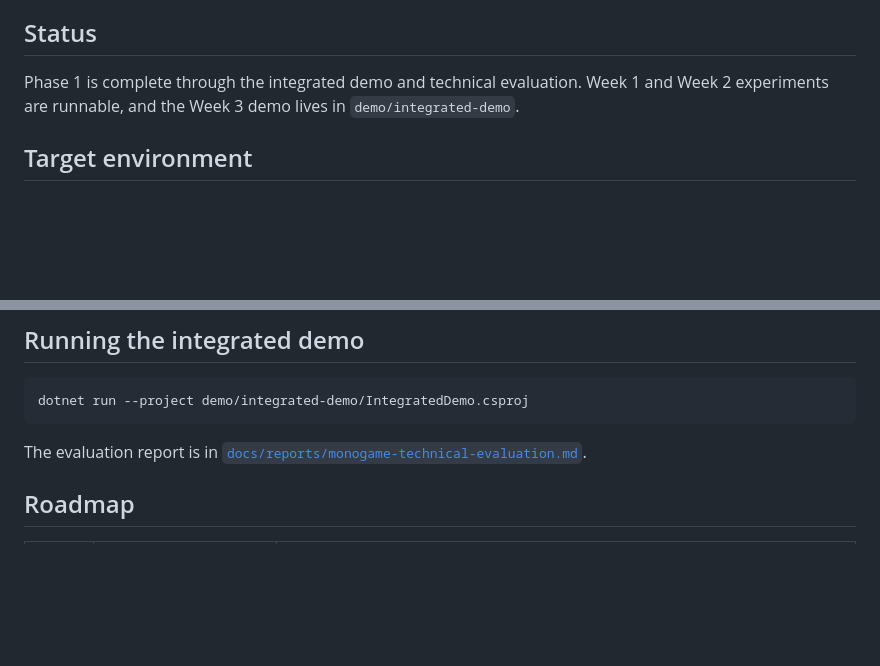
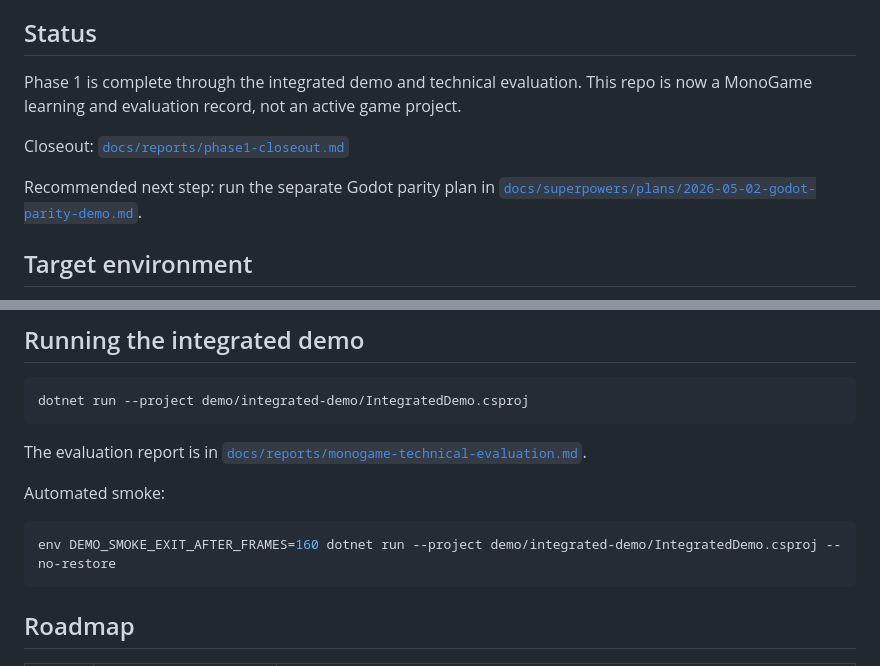
Before and after one commit to HelloiOS2014/MonoGameStudy, a Markdown page: README.md, 2 parts joined by grey strips. GitHub-like rendering; blank space fills up the shorter version.

Commit message:
docs: close out phase 1

````diff
--- a/README.md
+++ b/README.md
@@ -6,7 +6,11 @@ The full design lives in [`docs/superpowers/specs/2026-04-26-monogame-research-d
 
 ## Status
 
-Phase 1 is complete through the integrated demo and technical evaluation. Week 1 and Week 2 experiments are runnable, and the Week 3 demo lives in `demo/integrated-demo`.
+Phase 1 is complete through the integrated demo and technical evaluation. This repo is now a MonoGame learning and evaluation record, not an active game project.
+
+Closeout: [`docs/reports/phase1-closeout.md`](docs/reports/phase1-closeout.md)
+
+Recommended next step: run the separate Godot parity plan in [`docs/superpowers/plans/2026-05-02-godot-parity-demo.md`](docs/superpowers/plans/2026-05-02-godot-parity-demo.md).
 
 ## Target environment
 
@@ -80,6 +84,12 @@ dotnet run --project demo/integrated-demo/IntegratedDemo.csproj
 
 The evaluation report is in [`docs/reports/monogame-technical-evaluation.md`](docs/reports/monogame-technical-evaluation.md).
 
+Automated smoke:
+
+```bash
+env DEMO_SMOKE_EXIT_AFTER_FRAMES=160 dotnet run --project demo/integrated-demo/IntegratedDemo.csproj --no-restore
+```
+
 ## Roadmap
 
 | Week | Focus                          | Experiments                                                         |
````
Also changed, not shown: docs/reports/phase1-closeout.md (added, +56 -0 lines), 1 other file.
